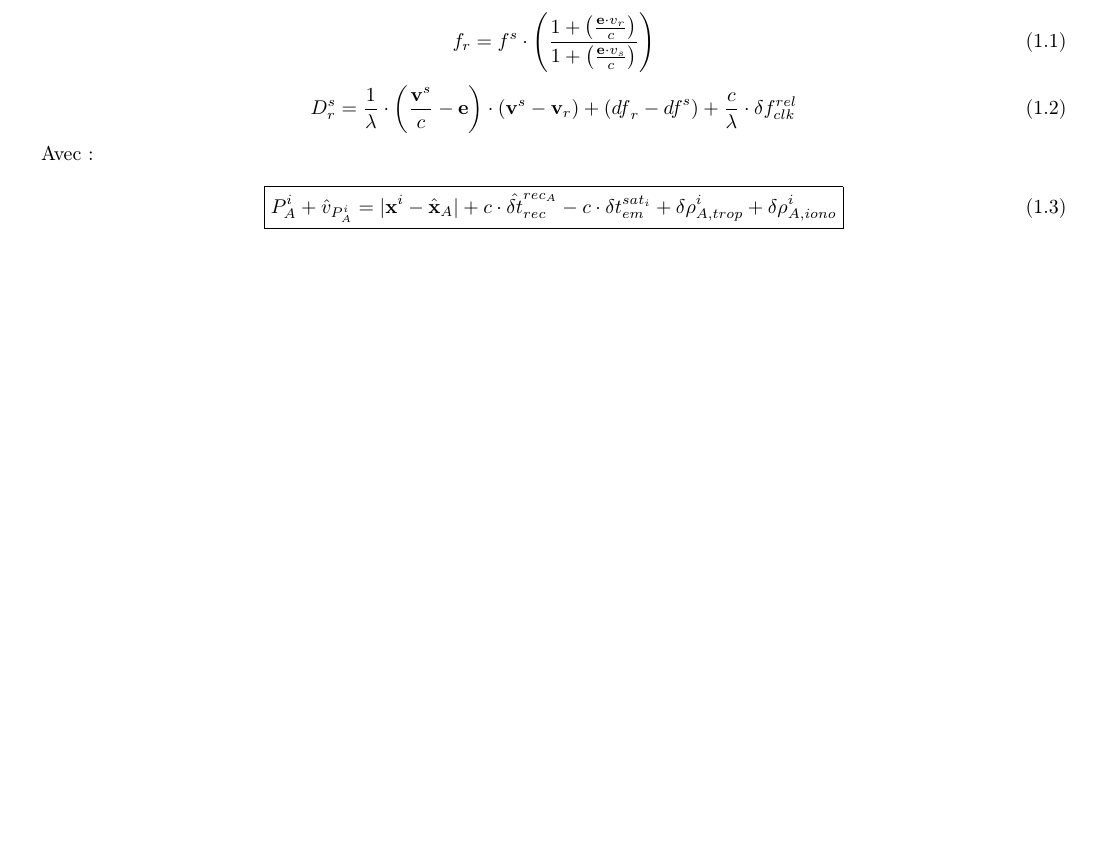
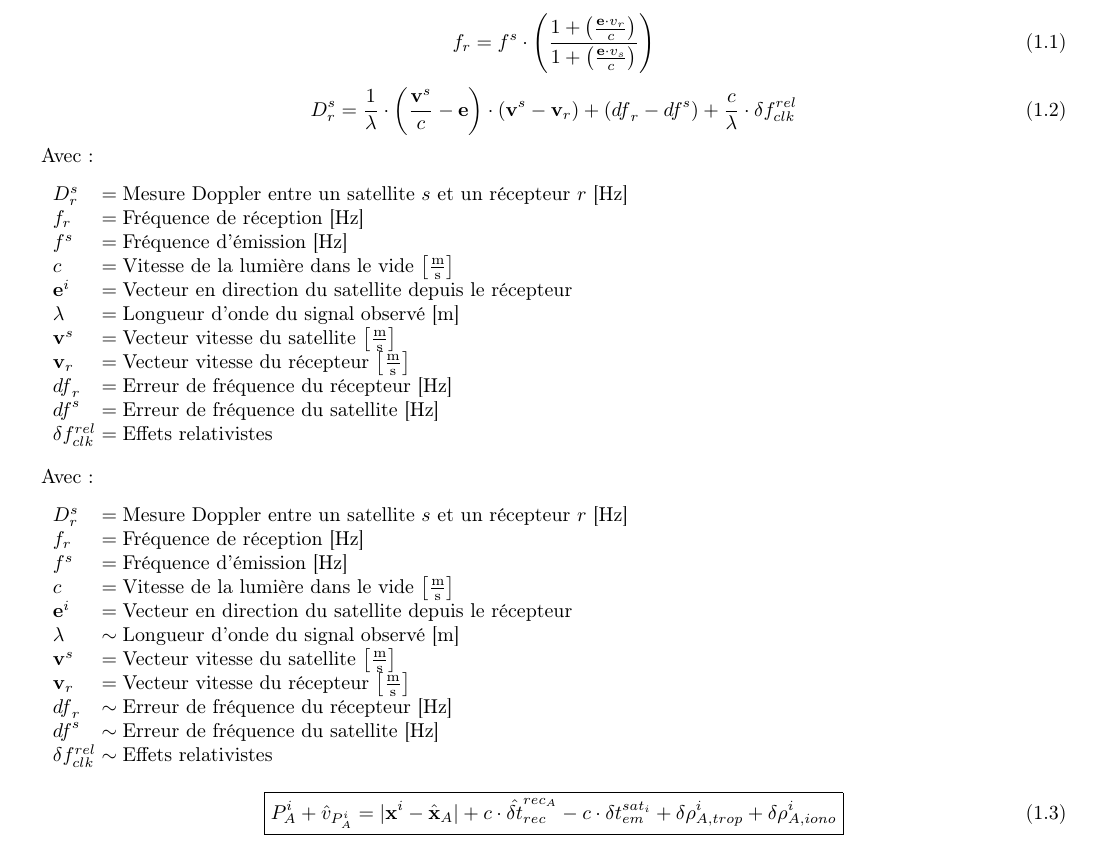
Before and after one commit to Maxouch742/template-latex, a LaTeX thesis (tm_hesso/main.tex, which reads tm_hesso/chapter/element_theoriques.tex, tm_hesso/configuration/packages.tex): part of page 28 of 39, cut so that both start at the same text, the shorter picture padded with empty space. Compiled offline with pdfLaTeX.

Commit message:
add description for parameters in equation

```diff
--- a/tm_hesso/chapter/element_theoriques.tex
+++ b/tm_hesso/chapter/element_theoriques.tex
@@ -50,17 +50,34 @@ Aliquam convallis sollicitudin purus. Praesent aliquam, enim at fermentum mollis
     D_r^s = \frac{1}{\lambda} \cdot \left(\frac{\mathbf{v}^s}{c}-\mathbf{e}\right) \cdot (\mathbf{v}^s -\mathbf{v}_r) + ({df}_r - {df}^s) + \frac{c}{\lambda} \cdot \delta f_{clk}^{rel}
 \end{equation}
 Avec :
-% [D_r^s] Mesure Doppler entre un satellite $s$ et un récepteur $r$ [Hz]
-% [f_r] Fréquence de réception [Hz]
-% [f^s] Fréquence d'émission [Hz]
-% [c] Vitesse de la lumière dans le vide $\left[\frac{\text{m}}{\text{s}}\right]$
-% [\mathbf{e}^i] Vecteur en direction du satellite depuis le récepteur
-% [\lambda] Longueur d'onde du signal observé [m]
-% [\mathbf{v}^s] Vecteur vitesse du satellite $\left[\frac{\text{m}}{\text{s}}\right]$
-% [\mathbf{v}_r] Vecteur vitesse du récepteur $\left[\frac{\text{m}}{\text{s}}\right]$
-% [{df}_r] Erreur de fréquence du récepteur [Hz]
-% [{df}^s] Erreur de fréquence du satellite [Hz]
-% [\delta f_{clk}^{rel}] Effets relativistes
+\begin{conditions*}
+    D_r^s                & Mesure Doppler entre un satellite $s$ et un récepteur $r$ [Hz] \\
+    f_r                  & Fréquence de réception [Hz] \\
+    f^s                  & Fréquence d'émission [Hz] \\
+    c                    & Vitesse de la lumière dans le vide $\left[\frac{\text{m}}{\text{s}}\right]$ \\
+    \mathbf{e}^i         & Vecteur en direction du satellite depuis le récepteur \\
+    \lambda              & Longueur d'onde du signal observé [m] \\
+    \mathbf{v}^s         & Vecteur vitesse du satellite $\left[\frac{\text{m}}{\text{s}}\right]$ \\
+    \mathbf{v}_r         & Vecteur vitesse du récepteur $\left[\frac{\text{m}}{\text{s}}\right]$ \\
+    {df}_r               & Erreur de fréquence du récepteur [Hz] \\
+    {df}^s               & Erreur de fréquence du satellite [Hz] \\
+    \delta f_{clk}^{rel} & Effets relativistes \\
+\end{conditions*}
+Avec :
+
+\begin{conditionsymbol*}
+    D_r^s                & =    & Mesure Doppler entre un satellite $s$ et un récepteur $r$ [Hz] \\
+    f_r                  & =    & Fréquence de réception [Hz] \\
+    f^s                  & =    & Fréquence d'émission [Hz] \\
+    c                    & =    & Vitesse de la lumière dans le vide $\left[\frac{\text{m}}{\text{s}}\right]$ \\
+    \mathbf{e}^i         & =    & Vecteur en direction du satellite depuis le récepteur \\
+    \lambda              & \sim & Longueur d'onde du signal observé [m] \\
+    \mathbf{v}^s         & =    & Vecteur vitesse du satellite $\left[\frac{\text{m}}{\text{s}}\right]$ \\
+    \mathbf{v}_r         & =    & Vecteur vitesse du récepteur $\left[\frac{\text{m}}{\text{s}}\right]$ \\
+    {df}_r               & \sim & Erreur de fréquence du récepteur [Hz] \\
+    {df}^s               & \sim & Erreur de fréquence du satellite [Hz] \\
+    \delta f_{clk}^{rel} & \sim & Effets relativistes \\
+\end{conditionsymbol*}
 
 
 \begin{equation}
--- a/tm_hesso/configuration/packages.tex
+++ b/tm_hesso/configuration/packages.tex
@@ -41,6 +41,7 @@
 \usepackage{amsmath}
 \usepackage{siunitx}%   afficher les unités de manière correcte
 \usepackage{amssymb}
+\usepackage{tabularx}%  description des paramètres des équations
 
 %%% GRAPHIQUES %%%%%
 \usepackage{graphicx}
```
Also changed, not shown: tm_hesso/configuration/personnal_commands.tex (+11 -0 lines), tm_hesso/main.pdf, tm_hesso/chapter/element_theoriques.tex (10 more changed lines).
